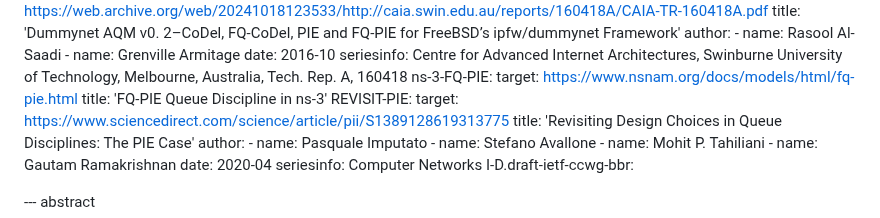
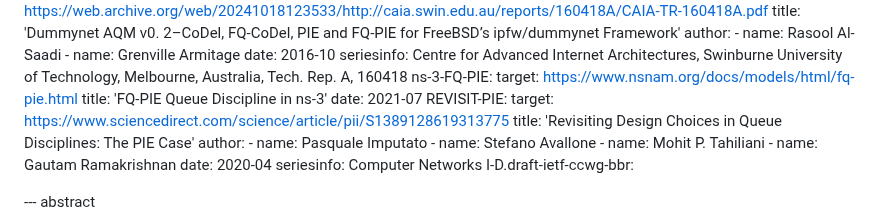
Before and after one commit to mohittahiliani/draft-tahiliani-tsvwg-fq-pie, a Markdown page: draft-tahiliani-tsvwg-fq-pie.md, the part around the change. Rendered like a GitHub page.

Commit message:
Add date for ns-3 manual

```diff
--- a/draft-tahiliani-tsvwg-fq-pie.md
+++ b/draft-tahiliani-tsvwg-fq-pie.md
@@ -61,6 +61,7 @@ informative:
   ns-3-FQ-PIE:
     target: https://www.nsnam.org/docs/models/html/fq-pie.html
     title: 'FQ-PIE Queue Discipline in ns-3'
+    date: 2021-07
   REVISIT-PIE:
     target: https://www.sciencedirect.com/science/article/pii/S1389128619313775
     title: 'Revisiting Design Choices in Queue Disciplines: The PIE Case'
```
